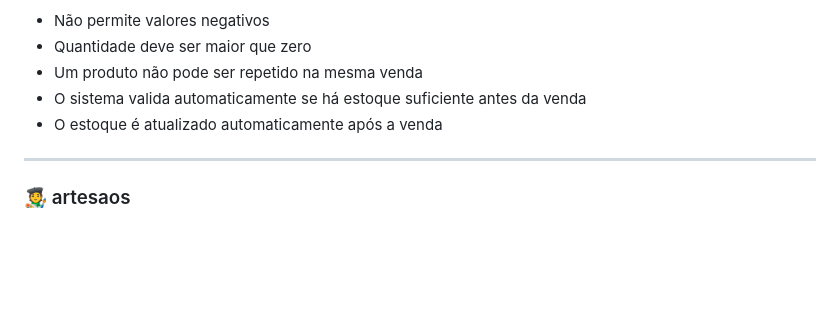
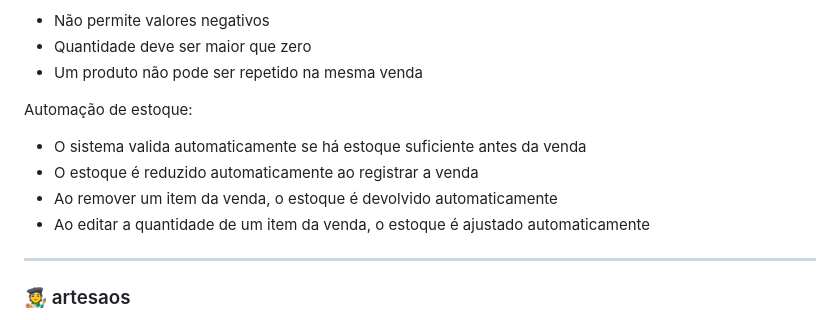
Before and after one commit to raquelmoreira-gif/projeto-integrador1, a Markdown page: database/README.md, the part around the change. Rendered like a GitHub page; blank space fills up the shorter version.

Commit message:
docs: atualiza README com automação completa de estoque

```diff
--- a/database/README.md
+++ b/database/README.md
@@ -86,8 +86,12 @@ Regras:
 - Não permite valores negativos
 - Quantidade deve ser maior que zero
 - Um produto não pode ser repetido na mesma venda
+
+Automação de estoque:
 - O sistema valida automaticamente se há estoque suficiente antes da venda
-- O estoque é atualizado automaticamente após a venda
+- O estoque é reduzido automaticamente ao registrar a venda
+- Ao remover um item da venda, o estoque é devolvido automaticamente
+- Ao editar a quantidade de um item da venda, o estoque é ajustado automaticamente
 
 ---
 
```
